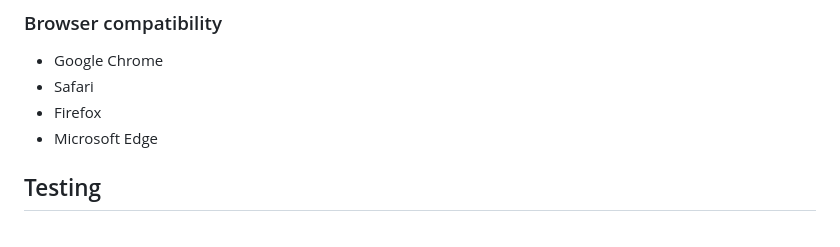
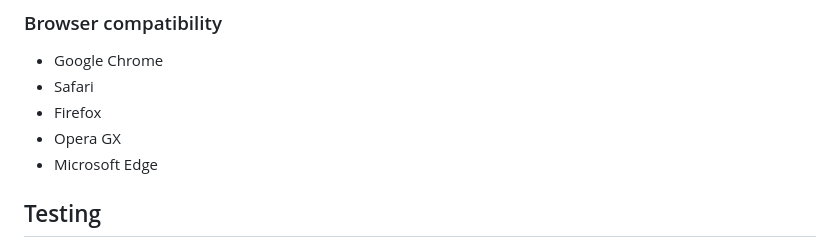
Before and after one commit to Odmarken/BeFast, a Markdown page: README.md, the part around the change. Rendered like a GitHub page.

Commit message:
changed the preview readme

```diff
--- a/README.md
+++ b/README.md
@@ -101,6 +101,7 @@ from google font [View deployed site here](https://fonts.google.com/)
 - Google Chrome
 - Safari
 - Firefox
+- Opera GX
 - Microsoft Edge
 
 
```
